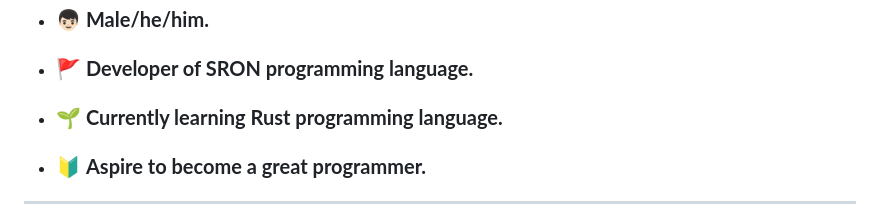
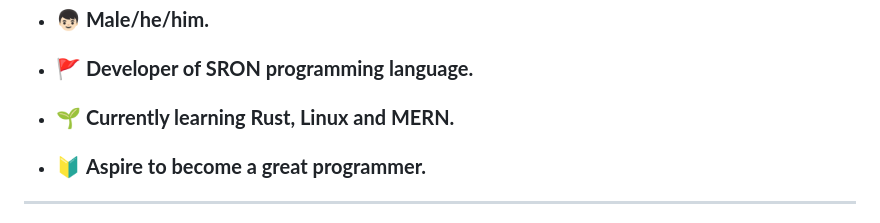
Before and after one commit to saksham-joshi/saksham-joshi, a Markdown page: README.md, the part around the change. GitHub-like rendering.

```diff
--- a/README.md
+++ b/README.md
@@ -13,7 +13,7 @@
 - ### 🔰 **I am Saksham Joshi from India 🇮🇳.**
 - ### 👦🏻 **Male/he/him.**
 - ### 🚩 **Developer of SRON programming language.**
-- ### 🌱 **Currently learning Rust programming language.**
+- ### 🌱 **Currently learning Rust, Linux and MERN.**
 - ### 🔰 **Aspire to become a great programmer.**
 ---
 
```
